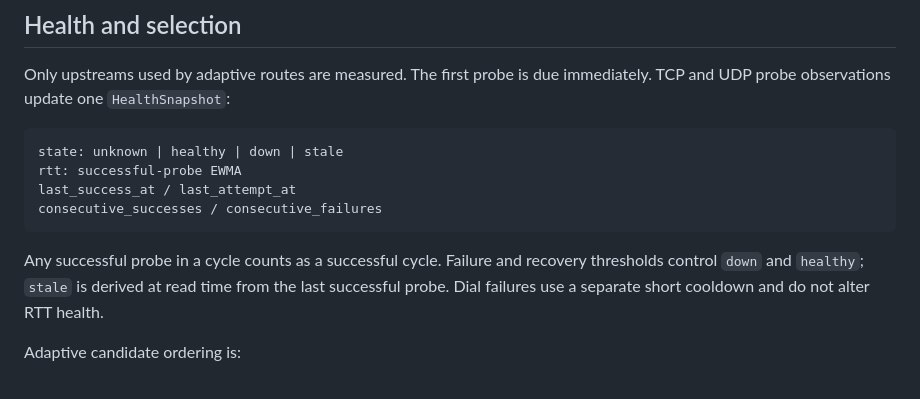
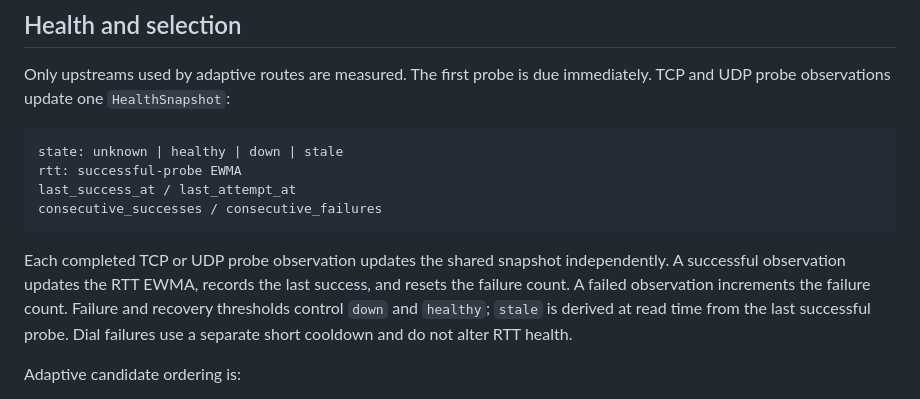
Before and after one commit to NodePath81/fbforward, a Markdown page: doc/architecture.md, the part around the change. GitHub-like rendering.

Commit message:
docs(architecture): correct health semantics

````diff
--- a/doc/architecture.md
+++ b/doc/architecture.md
@@ -71,10 +71,12 @@ last_success_at / last_attempt_at
 consecutive_successes / consecutive_failures
 ```
 
-Any successful probe in a cycle counts as a successful cycle. Failure and
-recovery thresholds control `down` and `healthy`; `stale` is derived at read
-time from the last successful probe. Dial failures use a separate short
-cooldown and do not alter RTT health.
+Each completed TCP or UDP probe observation updates the shared snapshot
+independently. A successful observation updates the RTT EWMA, records the last
+success, and resets the failure count. A failed observation increments the
+failure count. Failure and recovery thresholds control `down` and `healthy`;
+`stale` is derived at read time from the last successful probe. Dial failures
+use a separate short cooldown and do not alter RTT health.
 
 Adaptive candidate ordering is:
 
````
